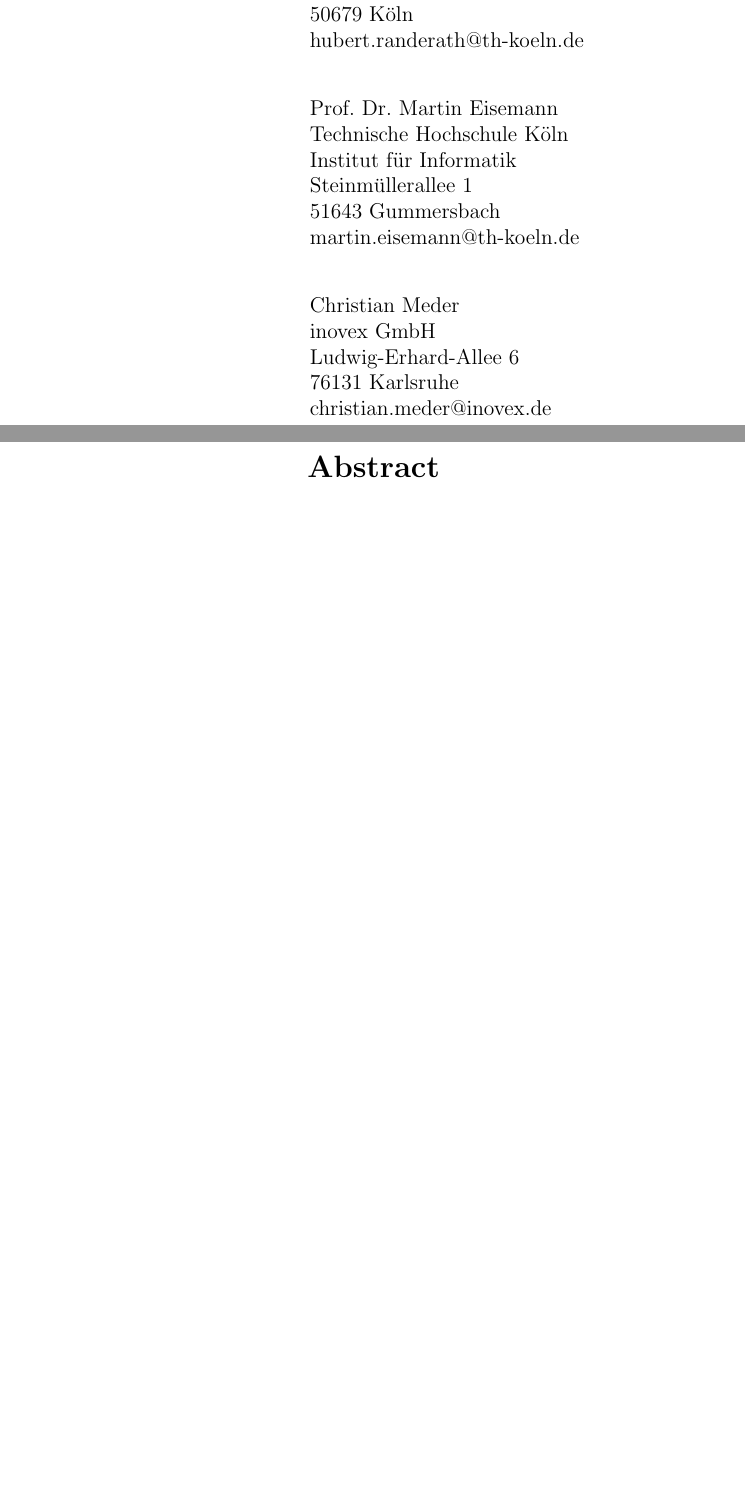
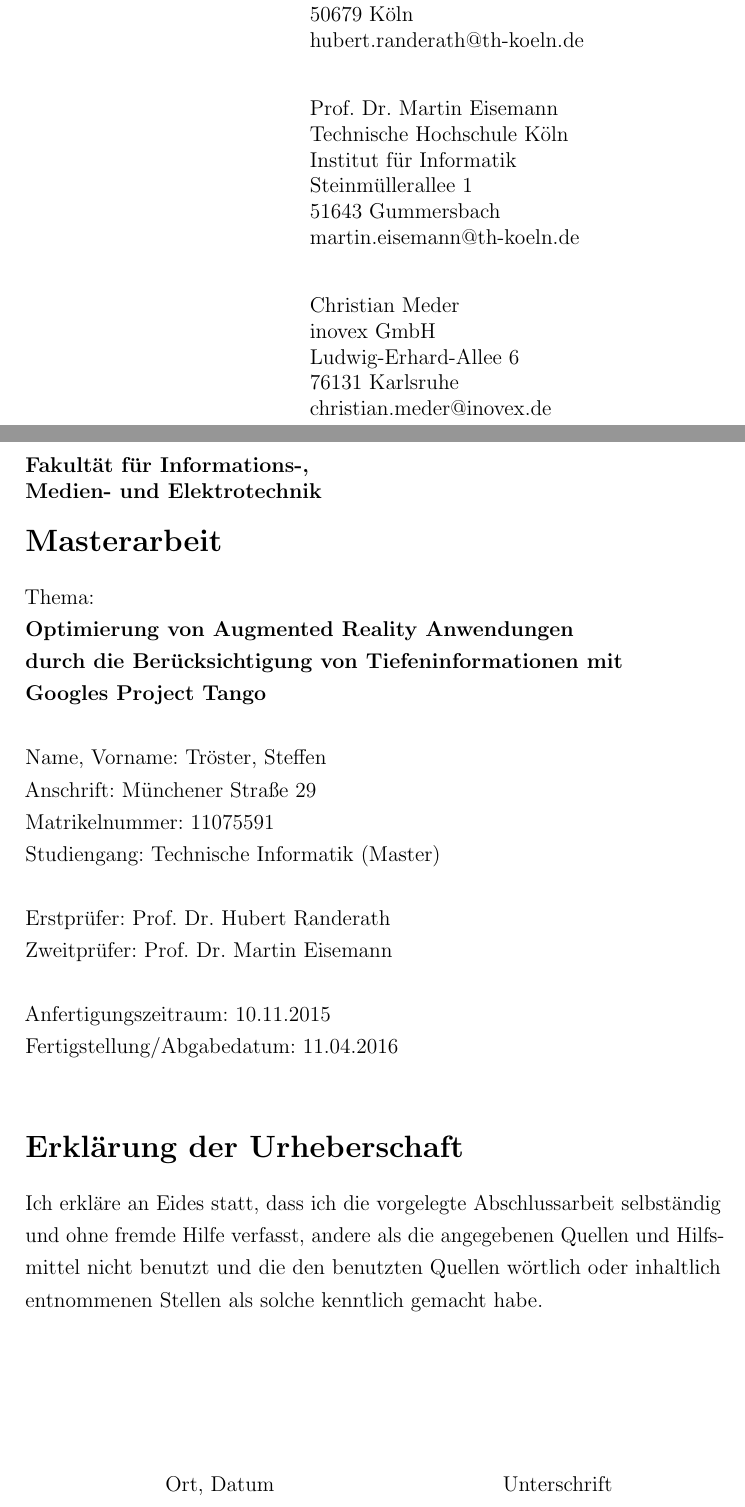
Before and after one commit to stetro/masterthesis, a LaTeX thesis (main.tex, which reads content/statement.tex, support/thcolognethesis.cls): two parts of pages 2 and 3 of 81 before the commit and two parts of pages 2 and 3 of 83 after it, joined at a grey line, cut so that both start at the same text, the shorter picture padded with empty space. Compiled offline with pdfLaTeX.

Commit message:
prepare statement and abstracts

```diff
--- /dev/null
+++ b/content/statement.tex
@@ -0,0 +1,36 @@
+% Die eidesstattliche Erklärung mit Unterschrift
+
+\subsubsection*{Fakultät für Informations-, \\Medien- und Elektrotechnik}
+
+\section*{Masterarbeit}
+
+
+Thema: \\
+\textbf{Optimierung von Augmented Reality Anwendungen \\
+durch die Berücksichtigung von Tiefeninformationen mit \\
+Googles Project Tango} \\
+
+\noindent Name, Vorname: Tröster, Steffen \\
+Anschrift: Münchener Straße 29 \\
+Matrikelnummer: 11075591 \\
+Studiengang: Technische Informatik (Master) \\
+
+\noindent Erstprüfer:	Prof. Dr. Hubert Randerath \\
+Zweitprüfer: Prof. Dr. Martin Eisemann \\
+
+\noindent Anfertigungszeitraum: 10.11.2015 \\
+Fertigstellung/Abgabedatum: 11.04.2016 \\
+
+
+
+\section*{Erklärung der Urheberschaft}
+
+Ich erkläre an Eides statt, dass ich die vorgelegte Abschlussarbeit
+selbständig und ohne fremde Hilfe verfasst, andere als die angegebenen
+Quellen und Hilfsmittel nicht benutzt und die den benutzten Quellen
+wörtlich oder inhaltlich entnommenen Stellen als solche kenntlich
+gemacht habe.
+
+
+\vspace{3cm}
+\hspace{2cm} Ort, Datum \hfill Unterschrift \hspace{2cm}
--- a/main.tex
+++ b/main.tex
@@ -34,6 +34,7 @@
 
 \maketitle
 
+\include{content/statement}
 \include{content/abstract}
 
 \begin{romanpages}
--- a/support/thcolognethesis.cls
+++ b/support/thcolognethesis.cls
@@ -16,7 +16,7 @@
 \RequirePackage{ifthen}   % needed for option parsing for logo
 
 % Custom Packages
-\usepackage[ngerman]{babel}
+\usepackage[english,ngerman]{babel}
 \usepackage[babel,german=quotes]{csquotes}
 \usepackage[utf8]{inputenc}
 \usepackage{datetime}
@@ -290,7 +290,7 @@
 \renewenvironment{abstract} {\begin{alwayssingle} \thispagestyle{empty}
   \begin{center}
   \vspace*{1.5cm}
-  {\Large \bfseries  Abstract}
+  {\Large \bfseries  \abstractname}
   \end{center}
   \vspace{0.5cm}
    \begin{quote}}
```
Also changed, not shown: content/abstract.tex (+6 -1 lines).
